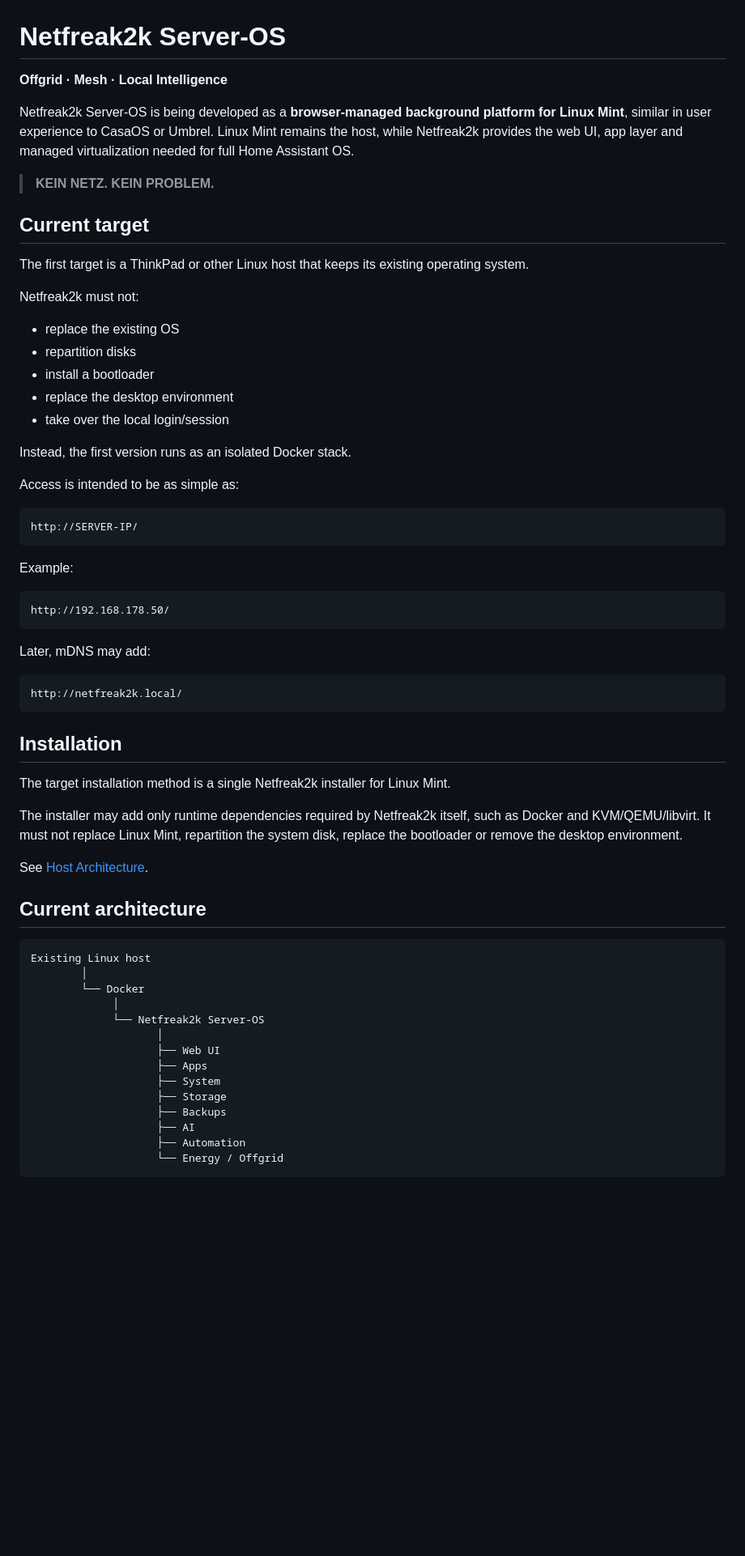
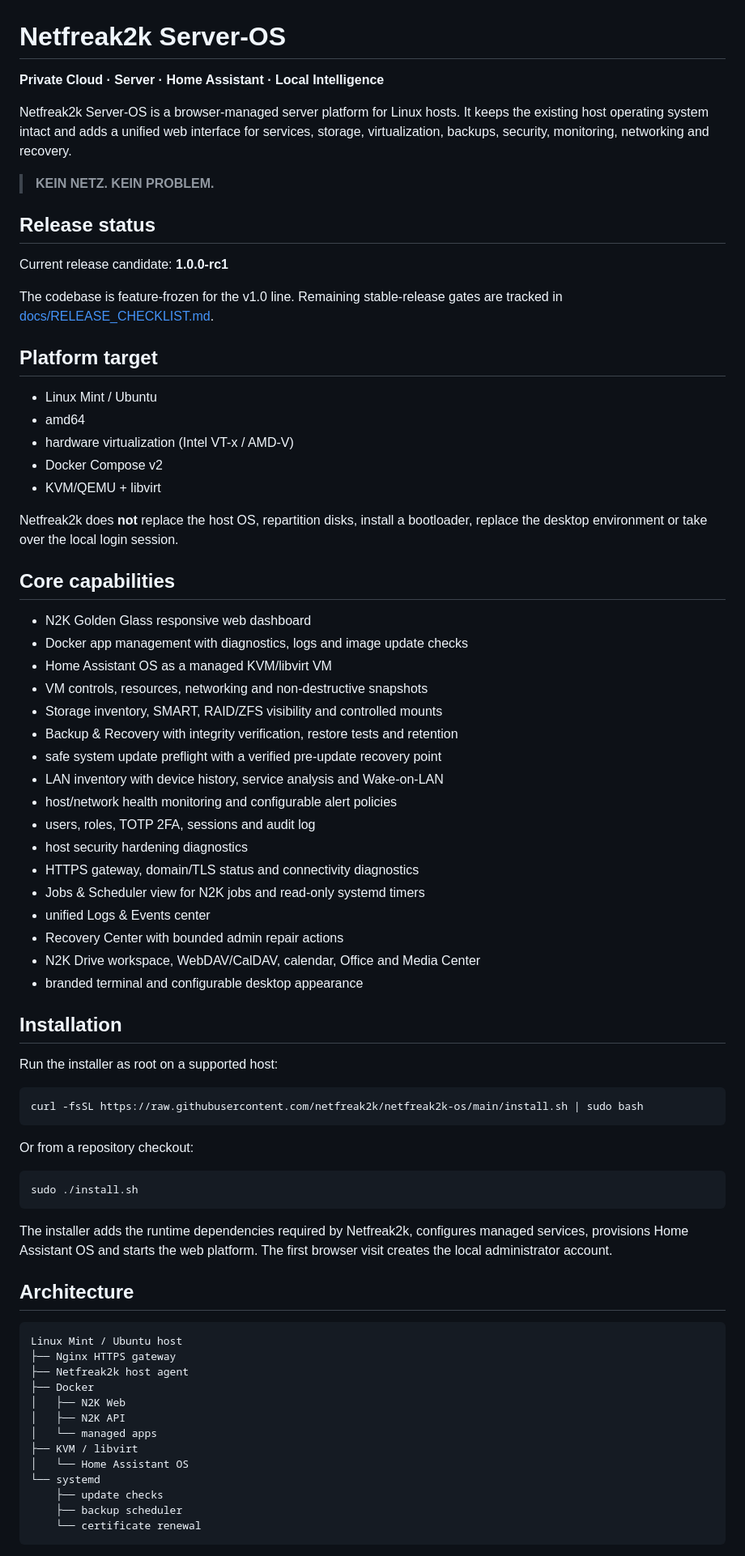
Before and after one commit to netfreak2k/netfreak2k-os, a Markdown page: README.md, the part around one of its changes. Shown at 81% size. GitHub-like rendering; blank space fills up the shorter version.

Commit message:
Refresh README for v1.0 release candidate

````diff
--- a/README.md
+++ b/README.md
@@ -1,67 +1,78 @@
 # Netfreak2k Server-OS
 
-**Offgrid · Mesh · Local Intelligence**
+**Private Cloud · Server · Home Assistant · Local Intelligence**
 
-Netfreak2k Server-OS is being developed as a **browser-managed background platform for Linux Mint**, similar in user experience to CasaOS or Umbrel. Linux Mint remains the host, while Netfreak2k provides the web UI, app layer and managed virtualization needed for full Home Assistant OS.
+Netfreak2k Server-OS is a browser-managed server platform for Linux hosts. It keeps the existing host operating system intact and adds a unified web interface for services, storage, virtualization, backups, security, monitoring, networking and recovery.
 
 > **KEIN NETZ. KEIN PROBLEM.**
 
-## Current target
+## Release status
 
-The first target is a ThinkPad or other Linux host that keeps its existing operating system.
+Current release candidate: **1.0.0-rc1**
 
-Netfreak2k must not:
+The codebase is feature-frozen for the v1.0 line. Remaining stable-release gates are tracked in [docs/RELEASE_CHECKLIST.md](docs/RELEASE_CHECKLIST.md).
 
-- replace the existing OS
-- repartition disks
-- install a bootloader
-- replace the desktop environment
-- take over the local login/session
+## Platform target
 
-Instead, the first version runs as an isolated Docker stack.
+- Linux Mint / Ubuntu
+- amd64
+- hardware virtualization (Intel VT-x / AMD-V)
+- Docker Compose v2
+- KVM/QEMU + libvirt
 
-Access is intended to be as simple as:
+Netfreak2k does **not** replace the host OS, repartition disks, install a bootloader, replace the desktop environment or take over the local login session.
 
-```text
-http://SERVER-IP/
-```
+## Core capabilities
 
-Example:
-
-```text
-http://192.168.178.50/
-```
-
-Later, mDNS may add:
-
-```text
-http://netfreak2k.local/
-```
+- N2K Golden Glass responsive web dashboard
+- Docker app management with diagnostics, logs and image update checks
+- Home Assistant OS as a managed KVM/libvirt VM
+- VM controls, resources, networking and non-destructive snapshots
+- Storage inventory, SMART, RAID/ZFS visibility and controlled mounts
+- Backup & Recovery with integrity verification, restore tests and retention
+- safe system update preflight with a verified pre-update recovery point
+- LAN inventory with device history, service analysis and Wake-on-LAN
+- host/network health monitoring and configurable alert policies
+- users, roles, TOTP 2FA, sessions and audit log
+- host security hardening diagnostics
+- HTTPS gateway, domain/TLS status and connectivity diagnostics
+- Jobs & Scheduler view for N2K jobs and read-only systemd timers
+- unified Logs & Events center
+- Recovery Center with bounded admin repair actions
+- N2K Drive workspace, WebDAV/CalDAV, calendar, Office and Media Center
+- branded terminal and configurable desktop appearance
 
 ## Installation
 
-The target installation method is a single Netfreak2k installer for Linux Mint.
+Run the installer as root on a supported host:
 
-The installer may add only runtime dependencies required by Netfreak2k itself, such as Docker and KVM/QEMU/libvirt. It must not replace Linux Mint, repartition the system disk, replace the bootloader or remove the desktop environment.
+```bash
+curl -fsSL https://raw.githubusercontent.com/netfreak2k/netfreak2k-os/main/install.sh | sudo bash
+```
 
-See [Host Architecture](docs/APPLIANCE_ARCHITECTURE.md).
+Or from a repository checkout:
 
-## Current architecture
+```bash
+sudo ./install.sh
+```
+
+The installer adds the runtime dependencies required by Netfreak2k, configures managed services, provisions Home Assistant OS and starts the web platform. The first browser visit creates the local administrator account.
+
+## Architecture
 
 ```text
-Existing Linux host
-        │
-        └── Docker
-             │
-             └── Netfreak2k Server-OS
-                    │
-                    ├── Web UI
-                    ├── Apps
-                    ├── System
-                    ├── Storage
-                    ├── Backups
-                    ├── AI
-                    ├── Automation
-                    └── Energy / Offgrid
+Linux Mint / Ubuntu host
+├── Nginx HTTPS gateway
+├── Netfreak2k host agent
+├── Docker
+│   ├── N2K Web
+│   ├── N2K API
+│   └── managed apps
+├── KVM / libvirt
+│   └── Home Assistant OS
+└── systemd
+    ├── update checks
+    ├── backup scheduler
+    └── certificate renewal
 ```
 
````
Also changed, not shown: other parts of README.md (+13 -59 lines).
